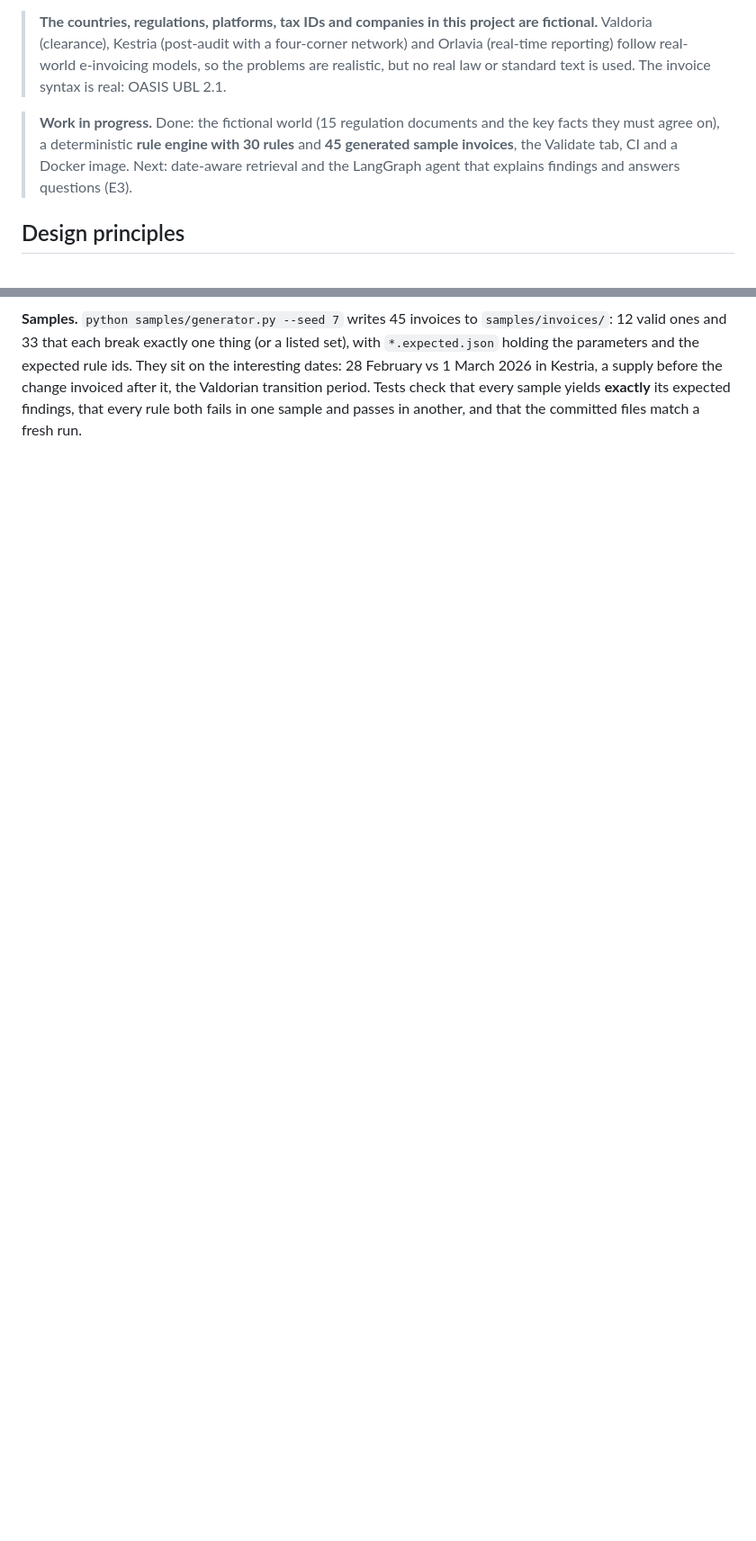
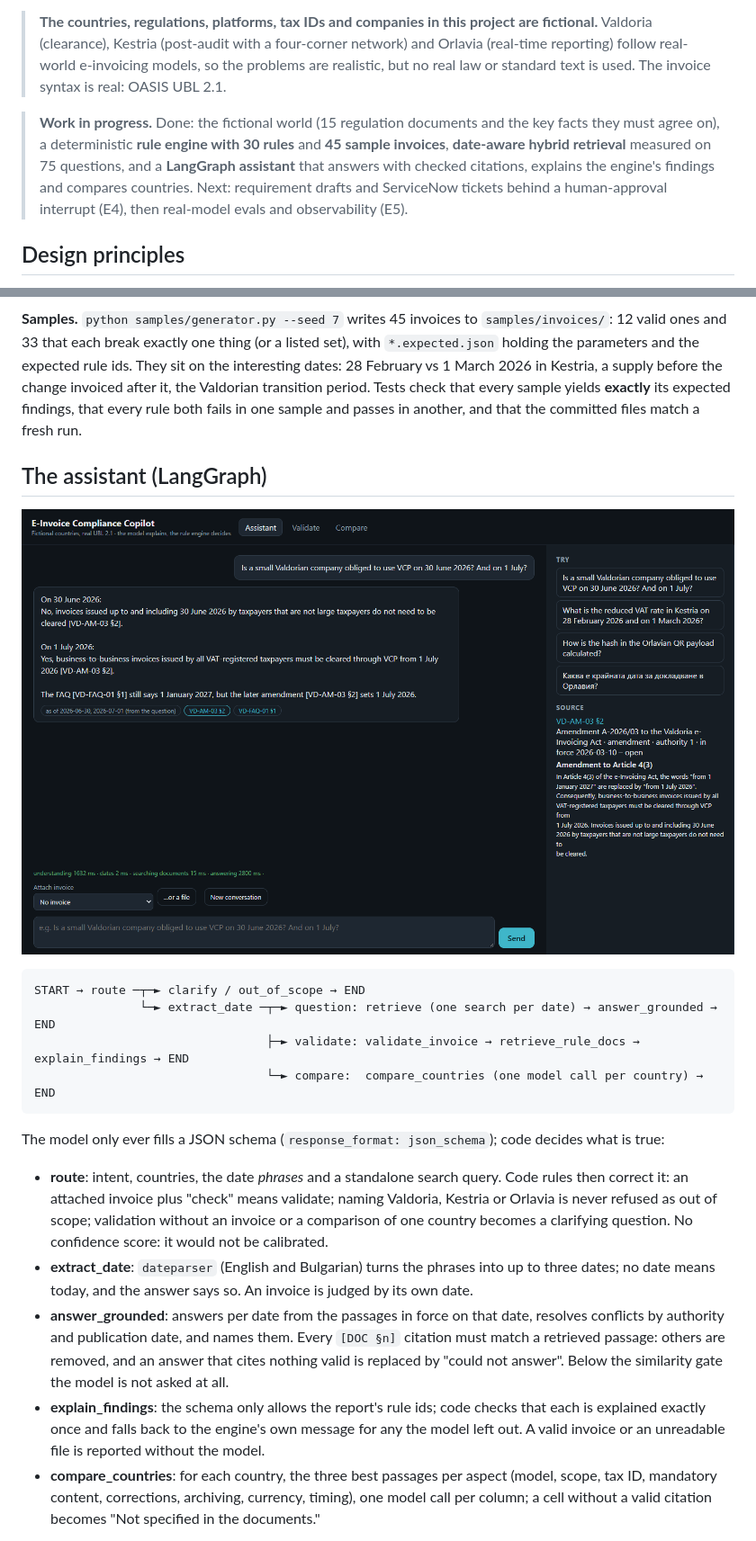
Before and after one commit to dianj/einvoice-copilot, a Markdown page: README.md, 2 parts joined by grey strips. Shown at 90% size. GitHub-like rendering; pictures changed too: docs/screenshots/02-assistant.png (added); blank space fills up the shorter version.

````diff
--- a/README.md
+++ b/README.md
@@ -10,8 +10,10 @@ requirement tickets after human approval.
 > real: OASIS UBL 2.1.
 
 > **Work in progress.** Done: the fictional world (15 regulation documents and the key facts they must agree on), a
-> deterministic **rule engine with 30 rules** and **45 generated sample invoices**, the Validate tab, CI and a Docker
-> image. Next: date-aware retrieval and the LangGraph agent that explains findings and answers questions (E3).
+> deterministic **rule engine with 30 rules** and **45 sample invoices**, **date-aware hybrid retrieval** measured on
+> 75 questions, and a **LangGraph assistant** that answers with checked citations, explains the engine's findings and
+> compares countries. Next: requirement drafts and ServiceNow tickets behind a human-approval interrupt (E4), then
+> real-model evals and observability (E5).
 
 ## Design principles
 
@@ -60,3 +62,33 @@ They sit on the interesting dates: 28 February vs 1 March 2026 in Kestria, a sup
 it, the Valdorian transition period. Tests check that every sample yields **exactly** its expected findings, that every
 rule both fails in one sample and passes in another, and that the committed files match a fresh run.
 
+## The assistant (LangGraph)
+
+![Assistant: two dates, two answers, the conflicting FAQ called out, the cited passage open on the right](docs/screenshots/02-assistant.png)
+
+```
+START → route ─┬─► clarify / out_of_scope → END
+               └─► extract_date ─┬─► question: retrieve (one search per date) → answer_grounded → END
+                                 ├─► validate: validate_invoice → retrieve_rule_docs → explain_findings → END
+                                 └─► compare:  compare_countries (one model call per country) → END
+```
+
+The model only ever fills a JSON schema (`response_format: json_schema`); code decides what is true:
+
+- **route**: intent, countries, the date *phrases* and a standalone search query. Code rules then correct it: an
+  attached invoice plus "check" means validate; naming Valdoria, Kestria or Orlavia is never refused as out of
+  scope; validation without an invoice or a comparison of one country becomes a clarifying question. No confidence
+  score: it would not be calibrated.
+- **extract_date**: `dateparser` (English and Bulgarian) turns the phrases into up to three dates; no date means
+  today, and the answer says so. An invoice is judged by its own date.
+- **answer_grounded**: answers per date from the passages in force on that date, resolves conflicts by authority and
+  publication date, and names them. Every `[DOC §n]` citation must match a retrieved passage: others are removed,
+  and an answer that cites nothing valid is replaced by "could not answer". Below the similarity gate the model is
+  not asked at all.
+- **explain_findings**: the schema only allows the report's rule ids; code checks that each is explained exactly
+  once and falls back to the engine's own message for any the model left out. A valid invoice or an unreadable file
+  is reported without the model.
+- **compare_countries**: for each country, the three best passages per aspect (model, scope, tax ID, mandatory
+  content, corrections, archiving, currency, timing), one model call per column; a cell without a valid citation
+  becomes "Not specified in the documents."
+
````
Also changed, not shown: other parts of README.md (+21 -4 lines), docs/screenshots/03-compare.png (added), 2 other files.
